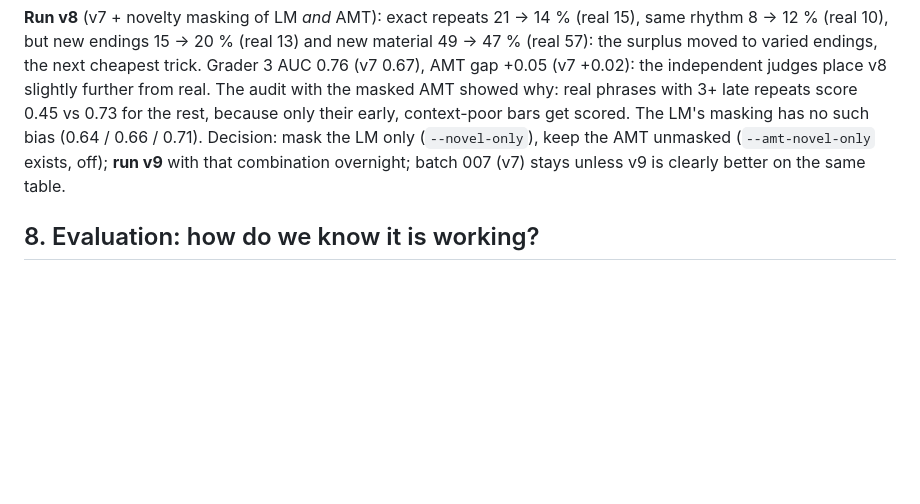
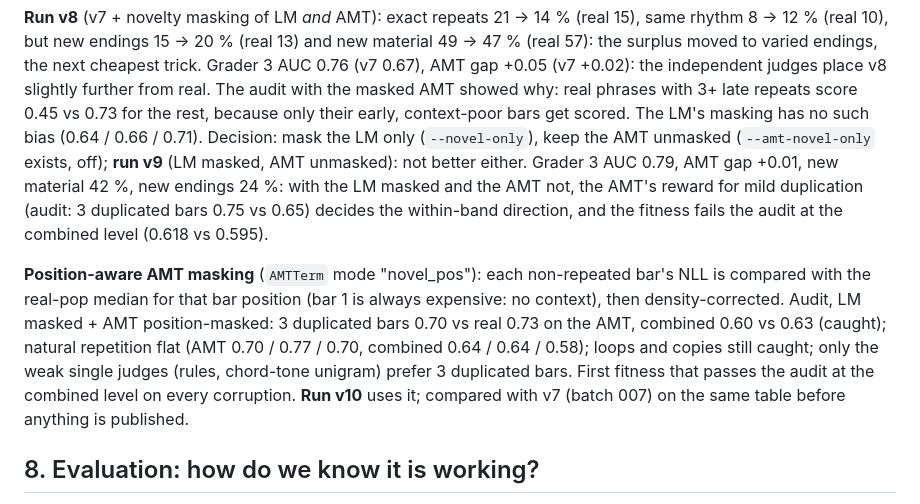
Before and after one commit to rejunity/gc-exploring-music, a Markdown page: PLAN.md, the part around the change. Drawn GitHub-style; blank space fills up the shorter version.

Commit message:
PLAN 6.12: v9 result and the position-aware AMT masking audit
Co-Authored-By: Claude Fable 5.1 <noreply@anthropic.com>
Claude-Session: https://claude.ai/code/session_01PYvYmMUWBjWEciqLzvudiy

```diff
--- a/PLAN.md
+++ b/PLAN.md
@@ -529,8 +529,21 @@ masked AMT showed why: real phrases with 3+ late repeats score 0.45 vs 0.73 for
 the rest, because only their early, context-poor bars get scored. The LM's
 masking has no such bias (0.64 / 0.66 / 0.71). Decision: mask the LM only
 (`--novel-only`), keep the AMT unmasked (`--amt-novel-only` exists, off);
-**run v9** with that combination overnight; batch 007 (v7) stays unless v9 is
-clearly better on the same table.
+**run v9** (LM masked, AMT unmasked): not better either. Grader 3 AUC 0.79, AMT
+gap +0.01, new material 42 %, new endings 24 %: with the LM masked and the AMT
+not, the AMT's reward for mild duplication (audit: 3 duplicated bars 0.75 vs
+0.65) decides the within-band direction, and the fitness fails the audit at the
+combined level (0.618 vs 0.595).
+
+**Position-aware AMT masking** (`AMTTerm` mode "novel_pos"): each non-repeated
+bar's NLL is compared with the real-pop median for that bar position (bar 1 is
+always expensive: no context), then density-corrected. Audit, LM masked + AMT
+position-masked: 3 duplicated bars 0.70 vs real 0.73 on the AMT, combined 0.60
+vs 0.63 (caught); natural repetition flat (AMT 0.70 / 0.77 / 0.70, combined
+0.64 / 0.64 / 0.58); loops and copies still caught; only the weak single
+judges (rules, chord-tone unigram) prefer 3 duplicated bars. First fitness that
+passes the audit at the combined level on every corruption. **Run v10** uses it;
+compared with v7 (batch 007) on the same table before anything is published.
 
 ## 8. Evaluation: how do we know it is working?
 
```
